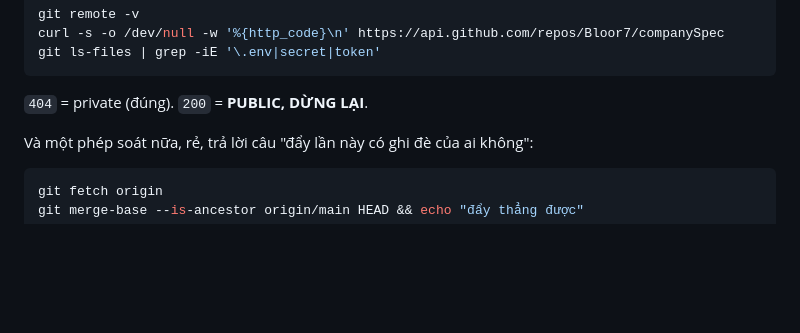
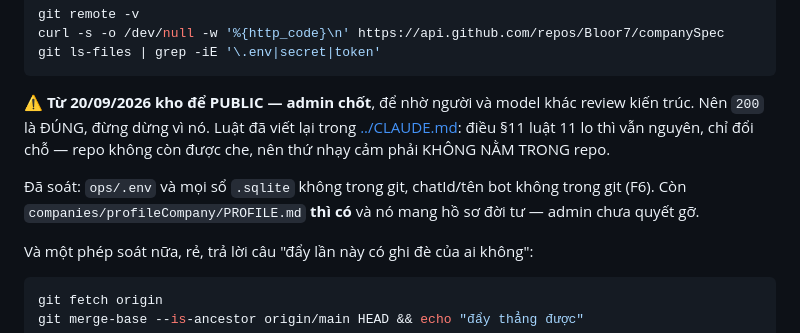
Before and after one commit to Bloor7/companySpec, a Markdown page: docs/HANDOFF.md, the part around the change. Drawn GitHub-style; blank space fills up the shorter version.

````diff
--- a/docs/HANDOFF.md
+++ b/docs/HANDOFF.md
@@ -227,7 +227,14 @@ curl -s -o /dev/null -w '%{http_code}\n' https://api.github.com/repos/Bloor7/com
 git ls-files | grep -iE '\.env|secret|token'
 ```
 
-`404` = private (đúng). `200` = **PUBLIC, DỪNG LẠI**.
+⚠ **Từ 20/09/2026 kho để PUBLIC — admin chốt**, để nhờ người và model khác
+review kiến trúc. Nên `200` là ĐÚNG, đừng dừng vì nó. Luật đã viết lại trong
+[../CLAUDE.md](../CLAUDE.md): điều §11 luật 11 lo thì vẫn nguyên, chỉ đổi chỗ
+— repo không còn được che, nên thứ nhạy cảm phải KHÔNG NẰM TRONG repo.
+
+Đã soát: `ops/.env` và mọi sổ `.sqlite` không trong git, chatId/tên bot không
+trong git (F6). Còn `companies/profileCompany/PROFILE.md` **thì có** và nó
+mang hồ sơ đời tư — admin chưa quyết gỡ.
 
 Và một phép soát nữa, rẻ, trả lời câu "đẩy lần này có ghi đè của ai không":
 
````
Also changed, not shown: CLAUDE.md (+24 -6 lines).
